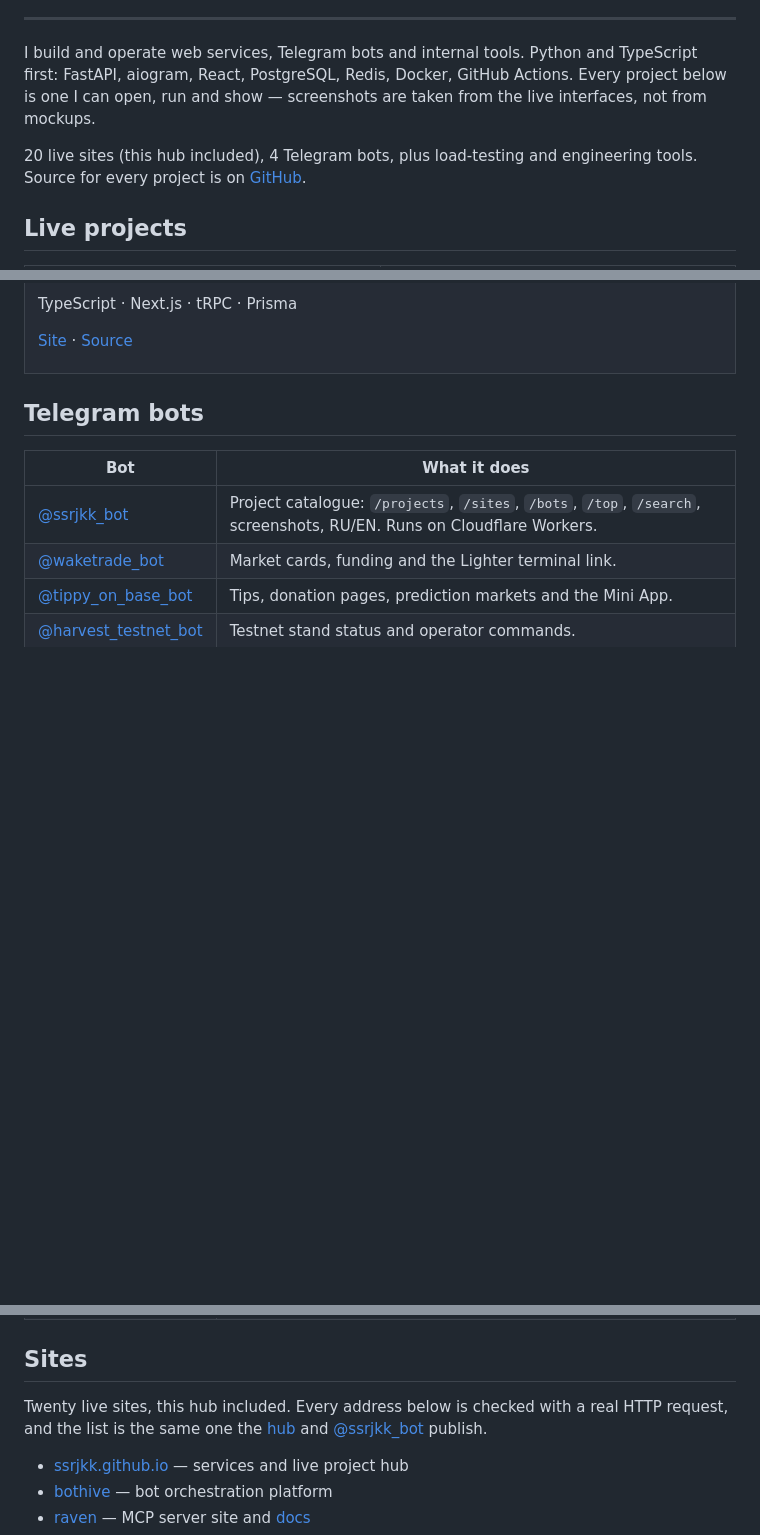
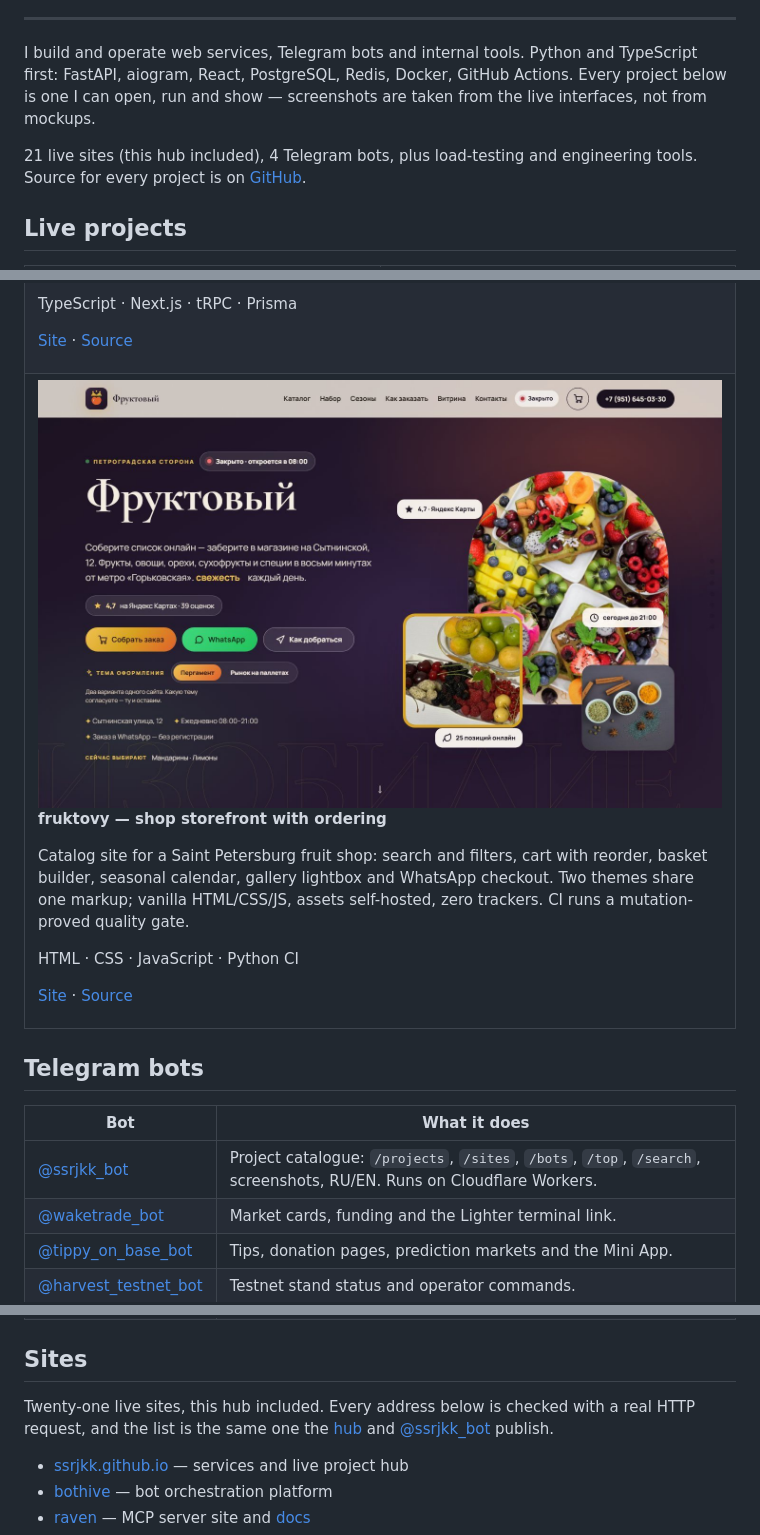
Before and after one commit to ssrjkk/ssrjkk, a Markdown page: README.md, 3 parts joined by grey strips. Drawn GitHub-style; pictures changed too: assets/shots/fruktovy.jpg (added); blank space fills up the shorter version.

Commit message:
docs: fruktovy storefront, live sites counter to 21
The shop catalog site is deployed and its touch-target gate is green, so it
belongs on the profile with a real capture from the live page.

```diff
--- a/README.md
+++ b/README.md
@@ -12,7 +12,7 @@
 
 I build and operate web services, Telegram bots and internal tools. Python and TypeScript first: FastAPI, aiogram, React, PostgreSQL, Redis, Docker, GitHub Actions. Every project below is one I can open, run and show — screenshots are taken from the live interfaces, not from mockups.
 
-20 live sites (this hub included), 4 Telegram bots, plus load-testing and engineering tools. Source for every project is on [GitHub](https://github.com/ssrjkk).
+21 live sites (this hub included), 4 Telegram bots, plus load-testing and engineering tools. Source for every project is on [GitHub](https://github.com/ssrjkk).
 
 ## Live projects
 
@@ -150,6 +150,19 @@ TypeScript · Next.js · tRPC · Prisma
 [Site](https://ssrjkk.github.io/verso/) · [Source](https://github.com/ssrjkk/verso)
 </td>
 </tr>
+<tr>
+<td colspan="2" valign="top">
+<a href="https://ssrjkk.github.io/fruktovy/"><img src="assets/shots/fruktovy.jpg" alt="Фруктовый storefront: searchable catalogue, cart, basket builder and gallery"></a>
+
+**fruktovy — shop storefront with ordering**
+
+Catalog site for a Saint Petersburg fruit shop: search and filters, cart with reorder, basket builder, seasonal calendar, gallery lightbox and WhatsApp checkout. Two themes share one markup; vanilla HTML/CSS/JS, assets self-hosted, zero trackers. CI runs a mutation-proved quality gate.
+
+HTML · CSS · JavaScript · Python CI
+
+[Site](https://ssrjkk.github.io/fruktovy/) · [Source](https://github.com/ssrjkk/fruktovy)
+</td>
+</tr>
 </table>
 
 ## Telegram bots
@@ -163,7 +176,7 @@ TypeScript · Next.js · tRPC · Prisma
 
 ## Sites
 
-Twenty live sites, this hub included. Every address below is checked with a real HTTP request, and the list is the same one the [hub](https://ssrjkk.github.io/) and [@ssrjkk_bot](https://t.me/ssrjkk_bot) publish.
+Twenty-one live sites, this hub included. Every address below is checked with a real HTTP request, and the list is the same one the [hub](https://ssrjkk.github.io/) and [@ssrjkk_bot](https://t.me/ssrjkk_bot) publish.
 
 - [ssrjkk.github.io](https://ssrjkk.github.io/) — services and live project hub
 - [bothive](https://ssrjkk.github.io/bothive/) — bot orchestration platform
```
Also changed, not shown: other parts of README.md (+1 -0 lines).
